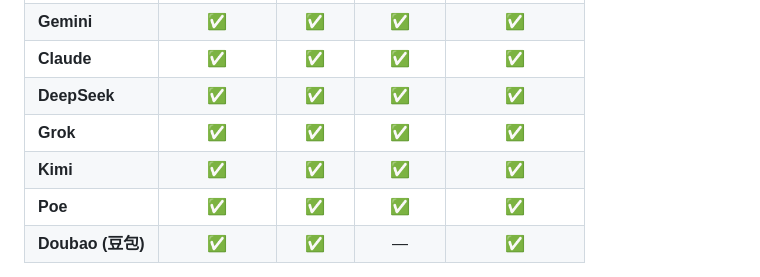
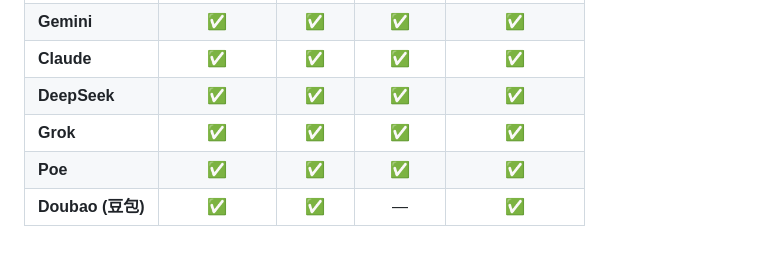
Before and after one commit to HeroBlast10/CopyTeX, a Markdown page: README.md, the part around the change. GitHub-like rendering; blank space fills up the shorter version.

Commit message:
docs: remove Kimi from README supported platforms
Made-with: Cursor

```diff
--- a/README.md
+++ b/README.md
@@ -34,7 +34,6 @@ AI Chat Toolkit is a browser extension that supercharges your AI chat workflow:
 | **Claude** | ✅ | ✅ | ✅ | ✅ |
 | **DeepSeek** | ✅ | ✅ | ✅ | ✅ |
 | **Grok** | ✅ | ✅ | ✅ | ✅ |
-| **Kimi** | ✅ | ✅ | ✅ | ✅ |
 | **Poe** | ✅ | ✅ | ✅ | ✅ |
 | **Doubao (豆包)** | ✅ | ✅ | — | ✅ |
 
```
